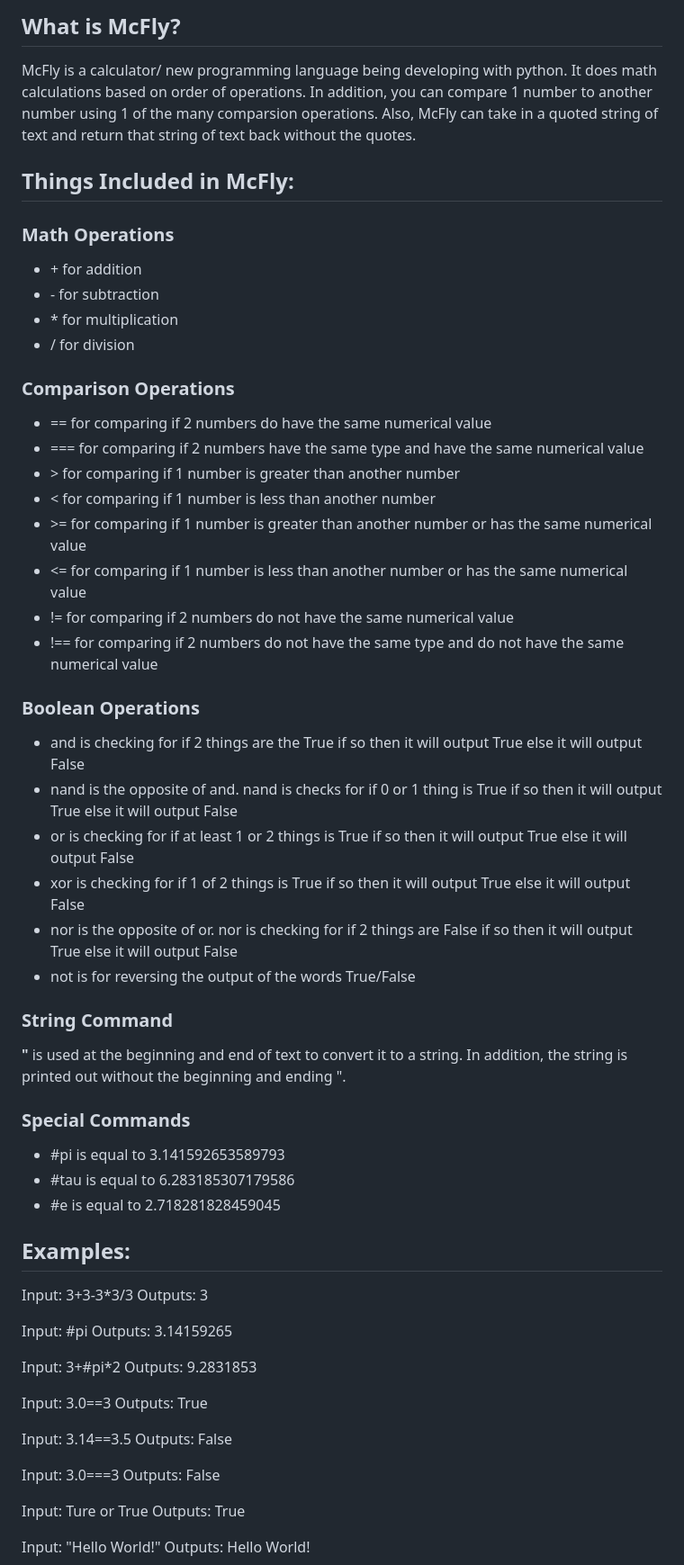
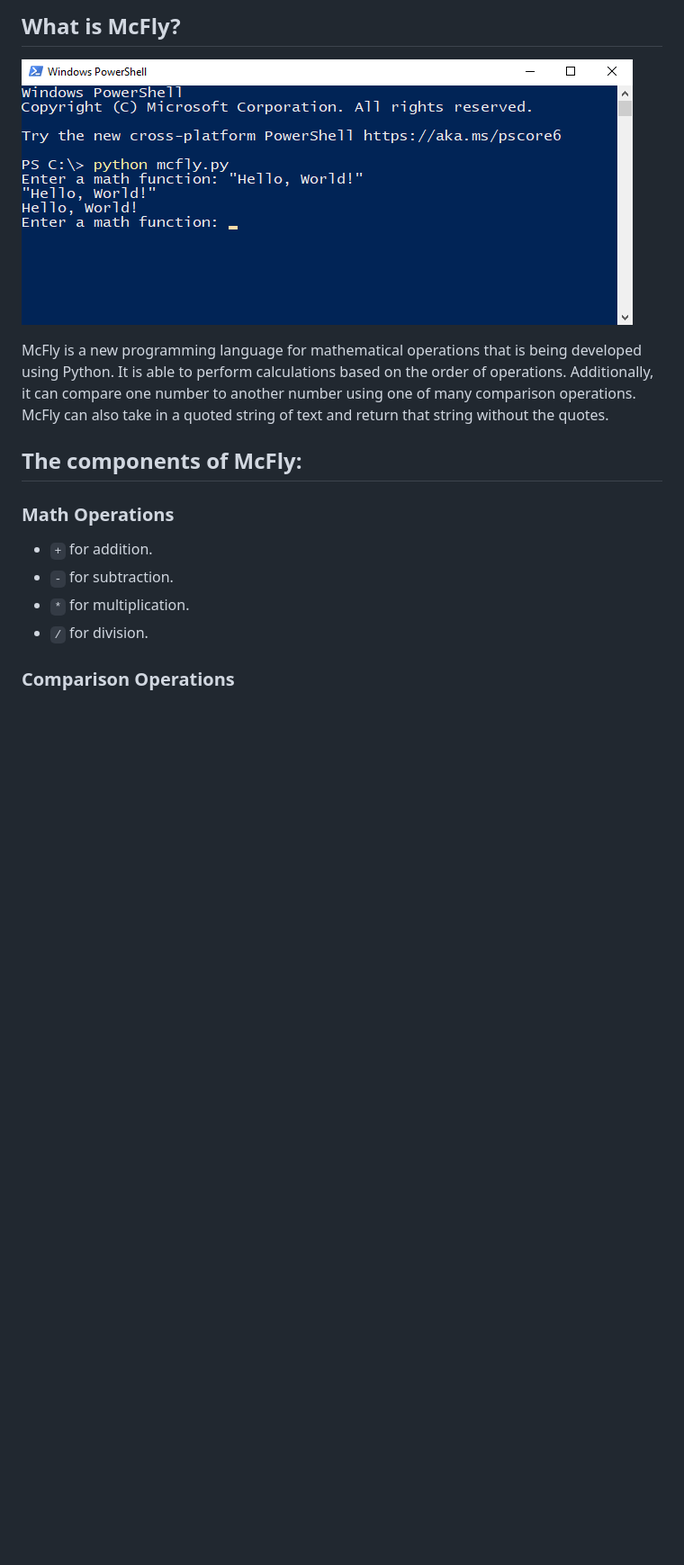
Before and after one commit to SeaFilmz/McFly, a Markdown page: README.md, the part around one of its changes. Shown at 90% size. GitHub-like rendering; pictures changed too: .github/mcfly.gif (added); blank space fills up the shorter version.

Commit message:
Coverted README.md html syntax into Markdown and added image.

```diff
--- a/README.md
+++ b/README.md
@@ -2,56 +2,19 @@
 
-<h2>What is McFly?</h2>
-<p>McFly is a calculator/ new programming language being developing with python. It does math calculations based on order of operations. In addition, you can compare 1 number to another number using 1 of the many comparsion operations. Also, McFly can take in a quoted string of text and return that string of text back without the quotes.</p>
+## What is McFly?
 
-<h2>Things Included in McFly:</h2>
+![McFly running in Windows Powershell](.github/mcfly.gif)
 
-<h3>Math Operations</h3>
-  <ul>
-    <li>+ for addition</li>
-    <li>- for subtraction</li>
-    <li>* for multiplication</li>
-    <li>/ for division</li>
-  </ul>
+McFly is a new programming language for mathematical operations that is being developed using Python. It is able to perform calculations based on the order of operations. Additionally, it can compare one number to another number using one of many comparison operations. McFly can also take in a quoted string of text and return that string without the quotes.
 
-<h3>Comparison Operations</h3>
-  <ul>
-    <li>== for comparing if 2 numbers do have the same numerical value</li>
-    <li>=== for comparing if 2 numbers have the same type and have the same numerical value</li>
-    <li>> for comparing if 1 number is greater than another number</li>
-    <li>< for comparing if 1 number is less than another number</li>
-    <li>>= for comparing if 1 number is greater than another number or has the same numerical value</li>
-    <li><= for comparing if 1 number is less than another number or has the same numerical value</li>
-    <li>!= for comparing if 2 numbers do not have the same numerical value</li>
-    <li>!== for comparing if 2 numbers do not have the same type and do not have the same numerical value</li>
-  </ul>
+## The components of McFly:
 
-<h3>Boolean Operations</h3>
-  <ul>
-    <li>and is checking for if 2 things are the True if so then it will output True else it will output False</li>
-    <li>nand is the opposite of and. nand is checks for if 0 or 1 thing is True if so then it will output True else it will output False</li>
-    <li>or is checking for if at least 1 or 2 things is True if so then it will output True else it will output False</li>
-    <li>xor is checking for if 1 of 2 things is True if so then it will output True else it will output False</li>
-    <li>nor is the opposite of or. nor is checking for if 2 things are False if so then it will output True else it will output False</li>
-    <li>not is for reversing the output of the words True/False</li>
-  </ul>
+### Math Operations
 
-<h3>String Command</h3>
-  <p><b>"</b> is used at the beginning and end of text to convert it to a string. In addition, the string is printed out without the beginning and ending ".</p>
+- `+` for addition.
+- `-` for subtraction.
+- `*` for multiplication.
+- `/` for division.
 
-<h3>Special Commands</h3>
-  <ul>
-    <li>#pi is equal to 3.141592653589793</li>
-    <li>#tau is equal to 6.283185307179586</li>
-    <li>#e is equal to 2.718281828459045</li>
-  </ul>
 
-<h2>Examples:</h2>
-  <p>Input: 3+3-3*3/3 Outputs: 3</p>
-  <p>Input: #pi  Outputs: 3.14159265</p>
-  <p>Input: 3+#pi*2 Outputs: 9.2831853</p>
-  <p>Input: 3.0==3 Outputs: True</p>
-  <p>Input: 3.14==3.5 Outputs: False</p>
-  <p>Input: 3.0===3 Outputs: False</p>
-  <p>Input: Ture or True Outputs: True</p>
-  <p>Input: "Hello World!" Outputs: Hello World!</p>
+### Comparison Operations
 
```
Also changed, not shown: other parts of README.md (+57 -13 lines).
